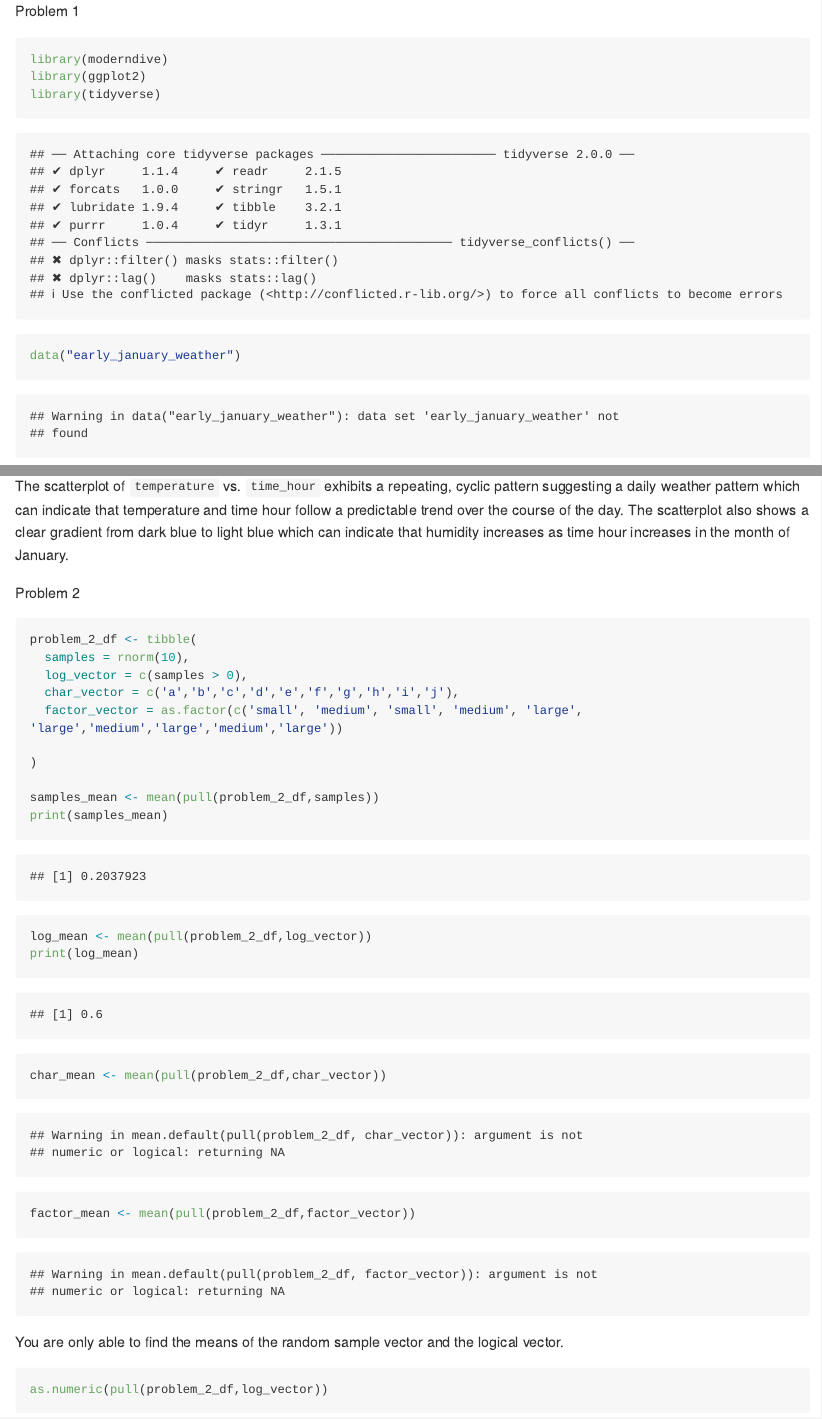
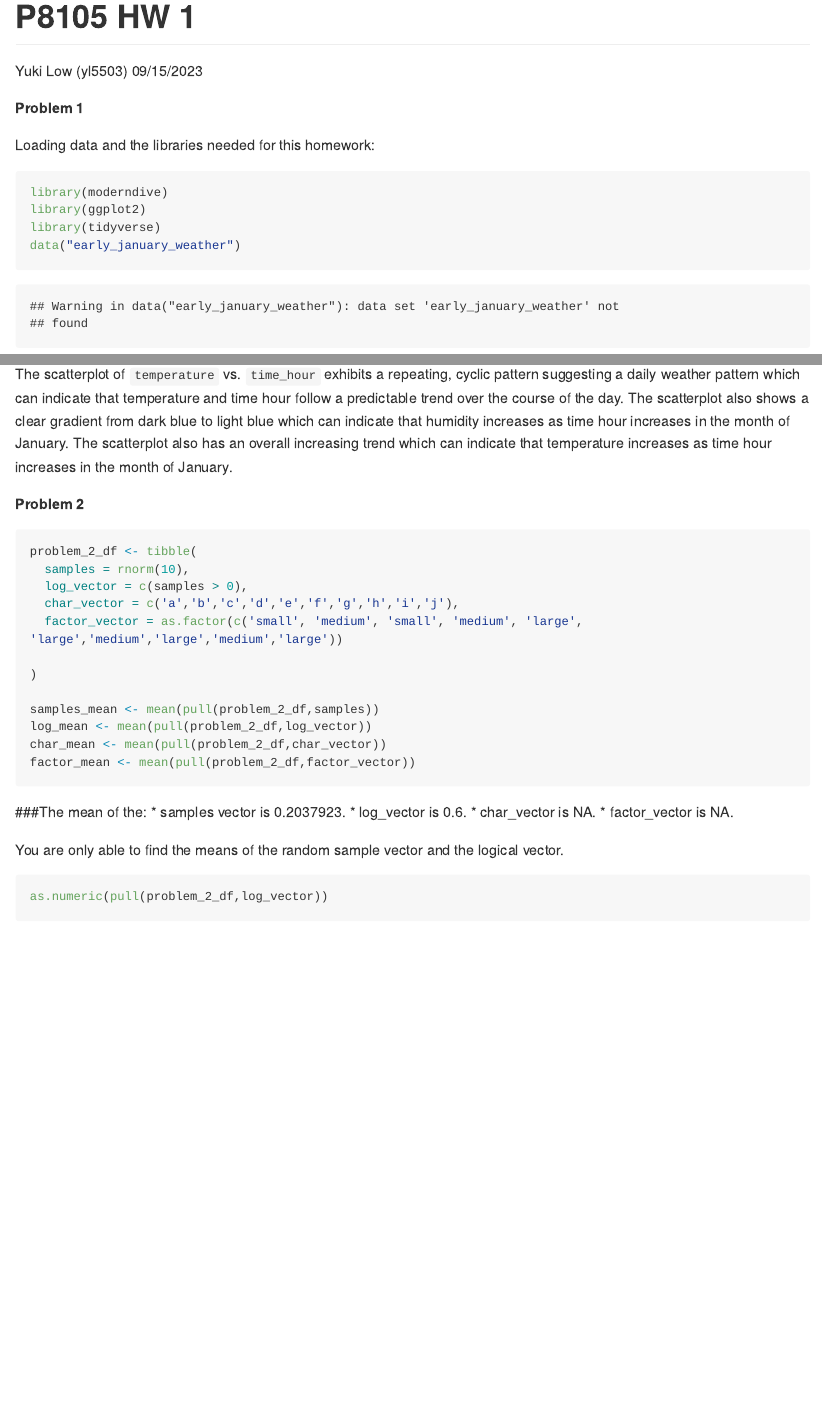
Before and after one commit to yukilow913/p8105_hw1_yl5503, an R Markdown document (p8105_hw1_yl5503.Rmd): the page in a window 1100 px wide, from its top, and a second part further down, joined at a grey line. Rendered offline with R 4.5, knitr and Pandoc, with nearby package versions; both versions are drawn in the output format of the newer one; code that draws random numbers runs with fixed seeds of ours; some code elsewhere in the file could not run offline; long lines of code are wrapped.

Commit message:
Second version of HW -- has headers, etc.

````diff
--- a/p8105_hw1_yl5503.Rmd
+++ b/p8105_hw1_yl5503.Rmd
@@ -1,6 +1,14 @@
-Problem 1
+---
+title: "P8105 HW 1"
+author: Yuki Low (yl5503)
+date: 09/15/2023
+output: github_document
+---
 
-```{r}
+**Problem 1**
+
+Loading data and the libraries needed for this homework:
+```{r message = FALSE}
 library(moderndive)
 library(ggplot2)
 library(tidyverse)
@@ -20,11 +28,11 @@ ggsave("scatterplot.png", plot = scatterplot, width = 8, height = 6)
 
 ```
 
-The scatterplot of `temperature` vs. `time_hour` exhibits a repeating, cyclic pattern suggesting a daily weather pattern which can indicate that temperature and time hour follow a predictable trend over the course of the day. The scatterplot also shows a clear gradient from dark blue to light blue which can indicate that humidity increases as time hour increases in the month of January.
+The scatterplot of `temperature` vs. `time_hour` exhibits a repeating, cyclic pattern suggesting a daily weather pattern which can indicate that temperature and time hour follow a predictable trend over the course of the day. The scatterplot also shows a clear gradient from dark blue to light blue which can indicate that humidity increases as time hour increases in the month of January. The scatterplot also has an overall increasing trend which can indicate that temperature increases as time hour increases in the month of January.
 
-Problem 2
+**Problem 2**
 
-```{r}
+```{r warning=FALSE}
 problem_2_df <- tibble(
   samples = rnorm(10),
   log_vector = c(samples > 0),
@@ -34,12 +42,18 @@ problem_2_df <- tibble(
 )
 
 samples_mean <- mean(pull(problem_2_df,samples))
-print(samples_mean)
 log_mean <- mean(pull(problem_2_df,log_vector))
-print(log_mean)
 char_mean <- mean(pull(problem_2_df,char_vector))
 factor_mean <- mean(pull(problem_2_df,factor_vector))
 ```
+
+###The mean of the:
+  * samples vector is `r samples_mean`.
+  * log_vector is `r log_mean`.
+  * char_vector is `r char_mean`.
+  * factor_vector is `r factor_mean`.
+
+
 You are only able to find the means of the random sample vector and the logical vector.
 
 ```{r}
````
Also changed, not shown: p8105_hw1_yl5503.html (deleted), p8105_hw1_yl5503.Rmd (8 more changed lines).
